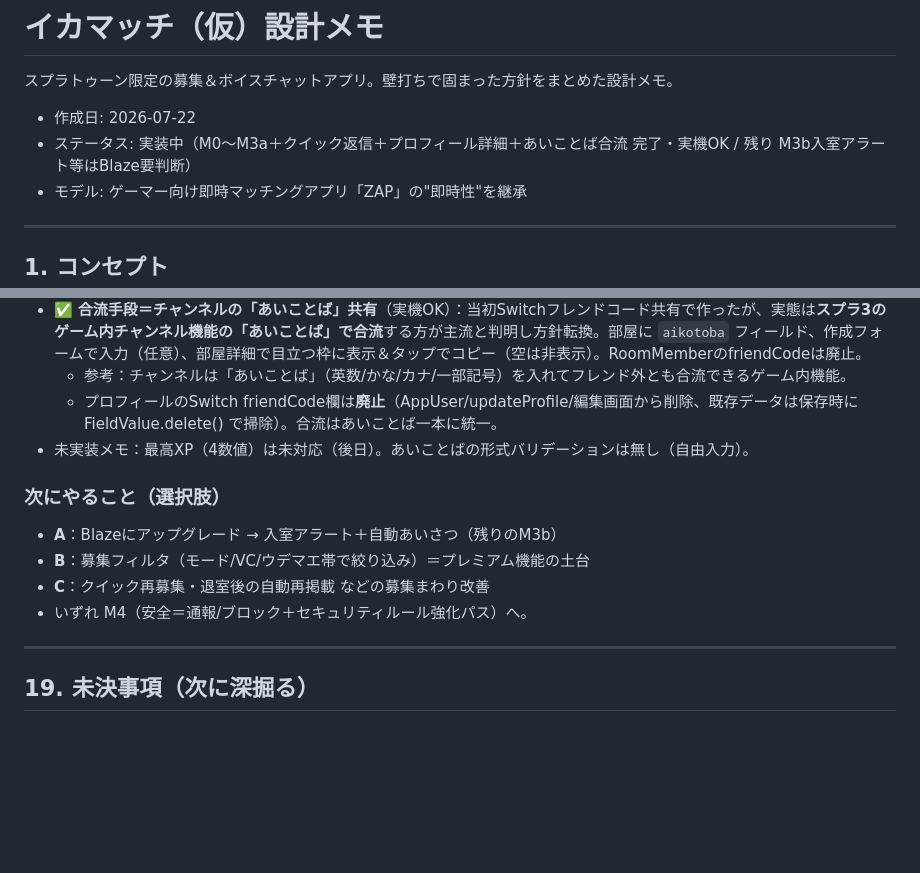
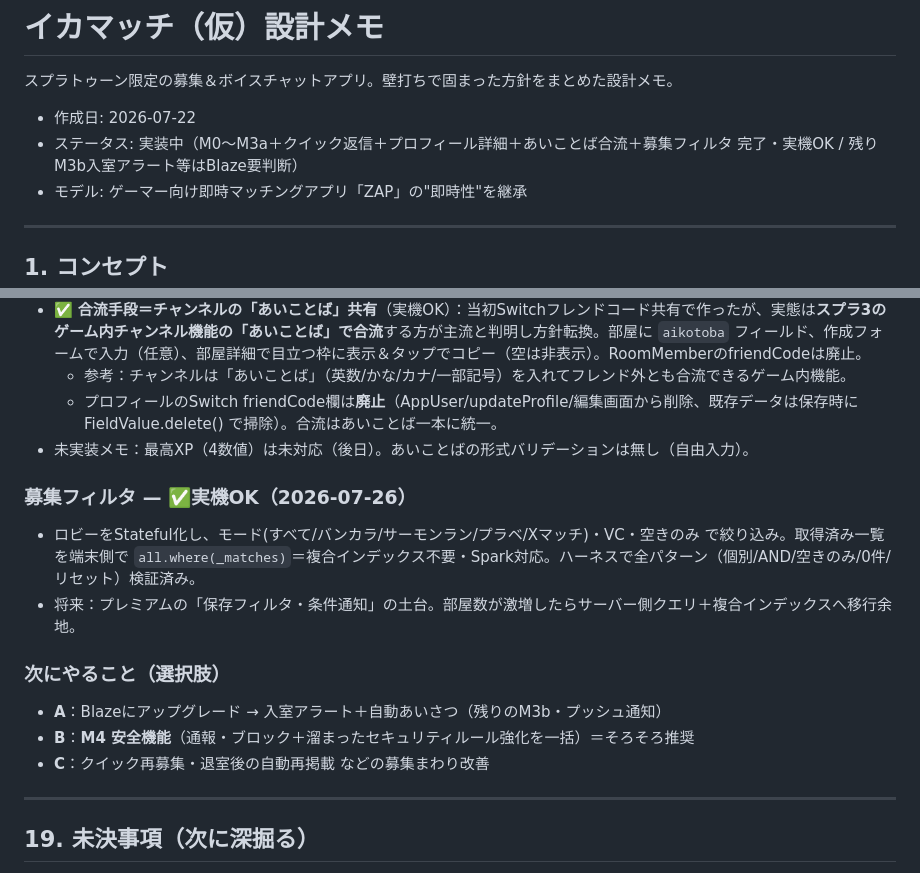
Before and after one commit to kazutsuka12-collab/toko-alarm, a Markdown page: docs/design.md, 2 parts joined by grey strips. GitHub-like rendering; blank space fills up the shorter version.

Commit message:
docs: 募集フィルタ実機OKを記録・次の選択肢を更新
Co-Authored-By: Claude Opus 4.8 <noreply@anthropic.com>
Claude-Session: https://claude.ai/code/session_01SidgGGz8MMbiXFLxSXbPig

```diff
--- a/docs/design.md
+++ b/docs/design.md
@@ -3,7 +3,7 @@
 スプラトゥーン限定の募集＆ボイスチャットアプリ。壁打ちで固まった方針をまとめた設計メモ。
 
 - 作成日: 2026-07-22
-- ステータス: 実装中（M0〜M3a＋クイック返信＋プロフィール詳細＋あいことば合流 完了・実機OK / 残り M3b入室アラート等はBlaze要判断）
+- ステータス: 実装中（M0〜M3a＋クイック返信＋プロフィール詳細＋あいことば合流＋募集フィルタ 完了・実機OK / 残り M3b入室アラート等はBlaze要判断）
 - モデル: ゲーマー向け即時マッチングアプリ「ZAP」の"即時性"を継承
 
 ---
@@ -606,11 +606,14 @@ NoSQL（コレクション＝フォルダ／ドキュメント＝ファイル／
   - プロフィールのSwitch friendCode欄は**廃止**（AppUser/updateProfile/編集画面から削除、既存データは保存時に FieldValue.delete() で掃除）。合流はあいことば一本に統一。
 - 未実装メモ：最高XP（4数値）は未対応（後日）。あいことばの形式バリデーションは無し（自由入力）。
 
+### 募集フィルタ — ✅実機OK（2026-07-26）
+- ロビーをStateful化し、モード(すべて/バンカラ/サーモンラン/プラベ/Xマッチ)・VC・空きのみ で絞り込み。取得済み一覧を端末側で `all.where(_matches)`＝複合インデックス不要・Spark対応。ハーネスで全パターン（個別/AND/空きのみ/0件/リセット）検証済み。
+- 将来：プレミアムの「保存フィルタ・条件通知」の土台。部屋数が激増したらサーバー側クエリ＋複合インデックスへ移行余地。
+
 ### 次にやること（選択肢）
-- **A**：Blazeにアップグレード → 入室アラート＋自動あいさつ（残りのM3b）
-- **B**：募集フィルタ（モード/VC/ウデマエ帯で絞り込み）＝プレミアム機能の土台
+- **A**：Blazeにアップグレード → 入室アラート＋自動あいさつ（残りのM3b・プッシュ通知）
+- **B**：**M4 安全機能**（通報・ブロック＋溜まったセキュリティルール強化を一括）＝そろそろ推奨
 - **C**：クイック再募集・退室後の自動再掲載 などの募集まわり改善
-- いずれ M4（安全＝通報/ブロック＋セキュリティルール強化パス）へ。
 
 ---
 
```
